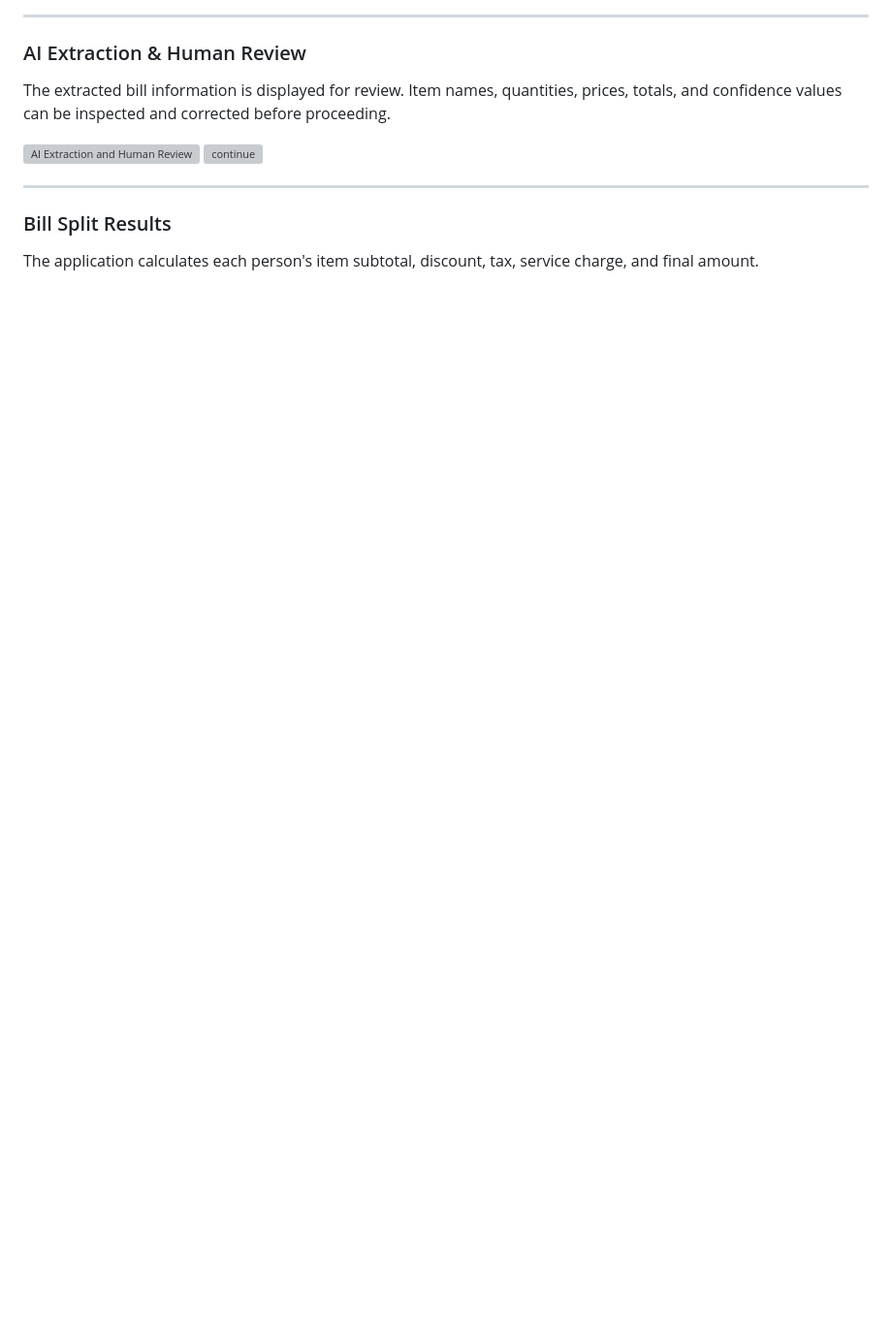
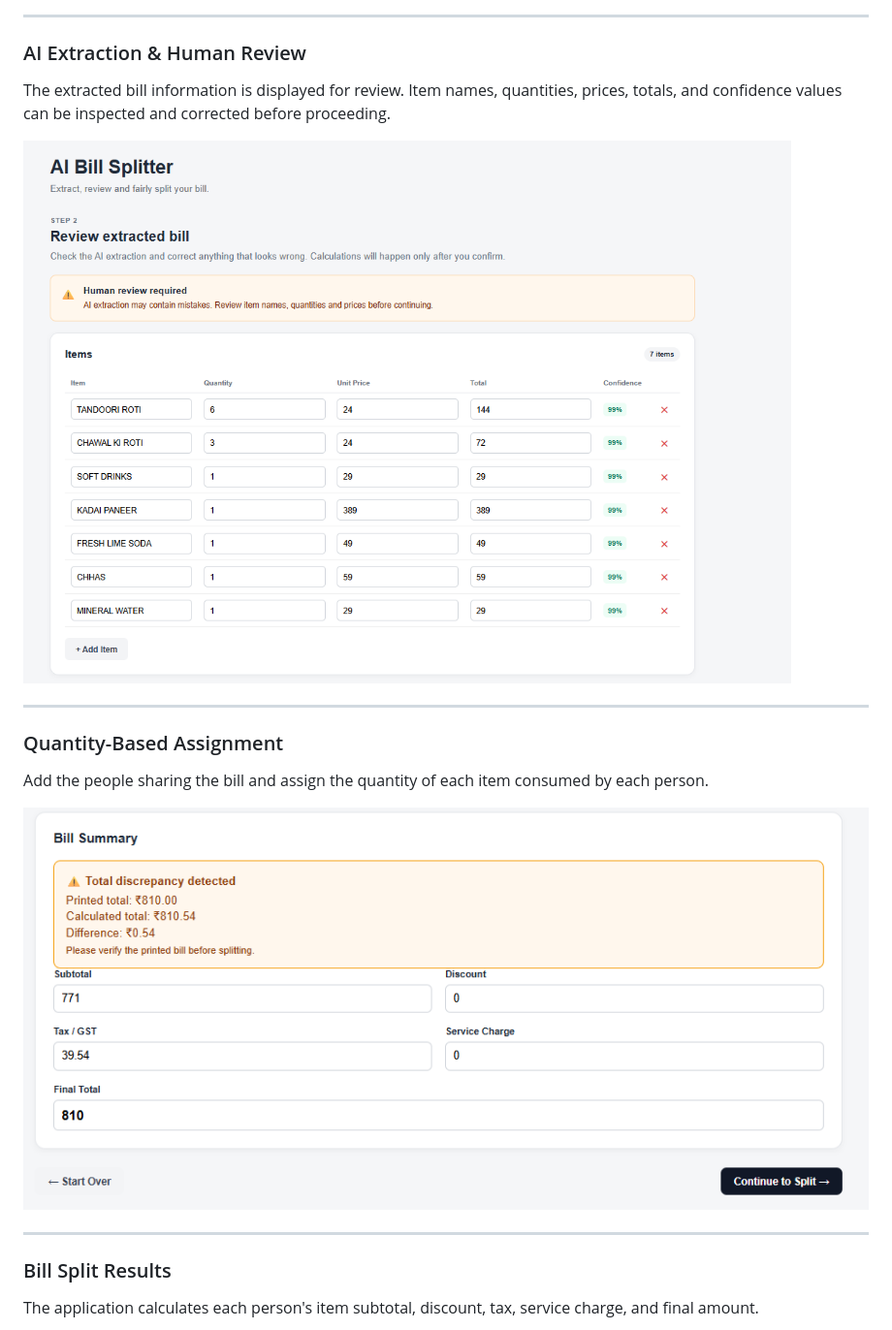
Before and after one commit to kanha271/AI_Bill_Splitter, a Markdown page: README.md, the part around one of its changes. Shown at 97% size. Rendered like a GitHub page; blank space fills up the shorter version; grey boxes are pictures that could not be loaded.

Commit message:
Update README screenshot paths

```diff
--- a/README.md
+++ b/README.md
@@ -1231,11 +1236,17 @@ The goal is not simply to read a receipt, but to create a complete pipeline from
 
 The extracted bill information is displayed for review. Item names, quantities, prices, totals, and confidence values can be inspected and corrected before proceeding.
 
-![AI Extraction and Human Review](image-2.png)
-![continue](image-3.png)
+![AI Extraction and Human Review](screenshots/image-2.png)
 
 ---
 
+### Quantity-Based Assignment
+
+Add the people sharing the bill and assign the quantity of each item consumed by each person.
+
+![Quantity-Based Assignment](screenshots/image-3.png)
+
+---
 
 ### Bill Split Results
 
```
Also changed, not shown: other parts of README.md (+16 -3 lines).
